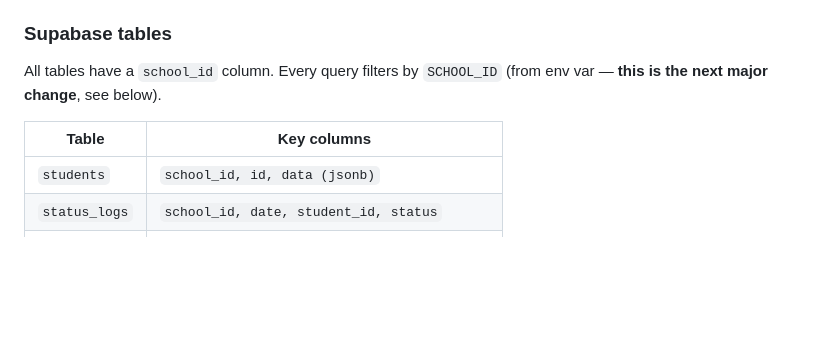
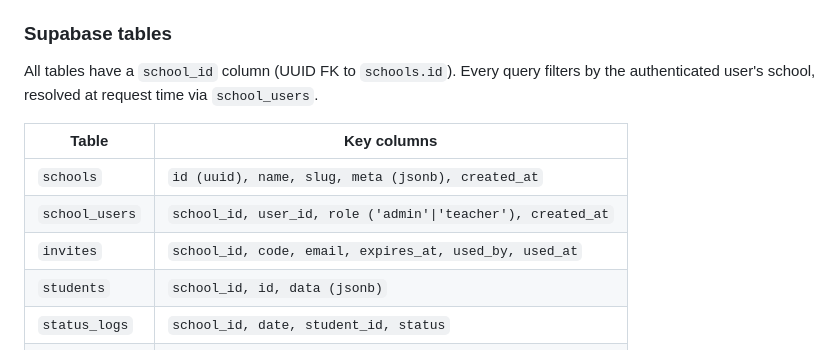
Before and after one commit to franvarokollen/mobile, a Markdown page: CLAUDE.md, the part around one of its changes. GitHub-like rendering; blank space fills up the shorter version.

```diff
--- a/CLAUDE.md
+++ b/CLAUDE.md
@@ -69,10 +79,13 @@ app.js        → startup IIFE (auth gate → parallel data fetch → renderDash
 - **Extra data** has a 10-second dirty lock (`_extraDirtyUntil`) to prevent server overwrites after local changes
 
 ### Supabase tables
-All tables have a `school_id` column. Every query filters by `SCHOOL_ID` (from env var — **this is the next major change**, see below).
+All tables have a `school_id` column (UUID FK to `schools.id`). Every query filters by the authenticated user's school, resolved at request time via `school_users`.
 
 | Table | Key columns |
 |---|---|
+| `schools` | `id (uuid), name, slug, meta (jsonb), created_at` |
+| `school_users` | `school_id, user_id, role ('admin'\|'teacher'), created_at` |
+| `invites` | `school_id, code, email, expires_at, used_by, used_at` |
 | `students` | `school_id, id, data (jsonb)` |
 | `status_logs` | `school_id, date, student_id, status` |
 | `extra` | `school_id, student_id, data (jsonb)` |
```
Also changed, not shown: other parts of CLAUDE.md (+19 -14 lines).
